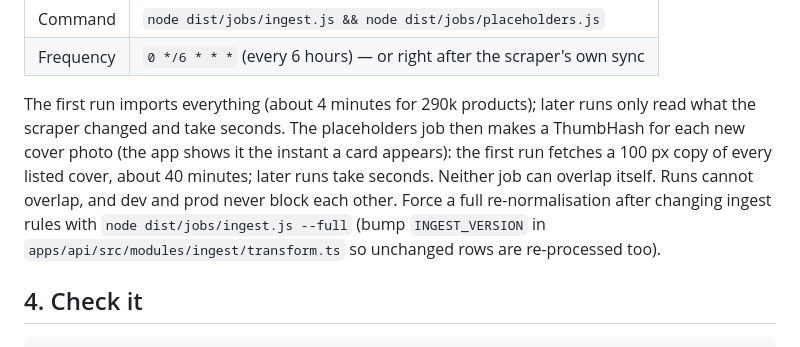
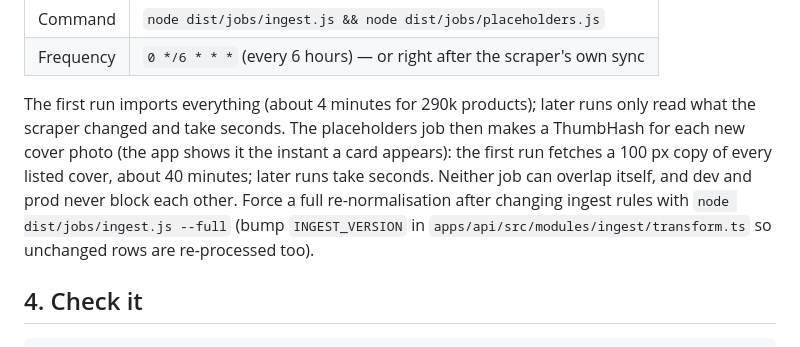
Before and after one commit to shaheem-khanzada/clothhub, a Markdown page: docs/deployment.md, the part around the change. Drawn GitHub-style.

Commit message:
docs: tidy the scheduled-task paragraph
Co-Authored-By: Claude Opus 5.5 <noreply@anthropic.com>
Claude-Session: https://claude.ai/code/session_01Ea4D7gvHBNEX4Xf3Gd4fQ3

```diff
--- a/docs/deployment.md
+++ b/docs/deployment.md
@@ -93,8 +93,8 @@ In each app → **Scheduled tasks** → add:
 The first run imports everything (about 4 minutes for 290k products); later runs only read what the
 scraper changed and take seconds. The placeholders job then makes a ThumbHash for each new cover photo
 (the app shows it the instant a card appears): the first run fetches a 100 px copy of every listed cover,
-about 40 minutes; later runs take seconds. Neither job can overlap itself. Runs cannot overlap, and dev and prod never block each other. Force a
-full re-normalisation after changing ingest rules with `node dist/jobs/ingest.js --full` (bump
+about 40 minutes; later runs take seconds. Neither job can overlap itself, and dev and prod never block
+each other. Force a full re-normalisation after changing ingest rules with `node dist/jobs/ingest.js --full` (bump
 `INGEST_VERSION` in `apps/api/src/modules/ingest/transform.ts` so unchanged rows are re-processed too).
 
 ## 4. Check it
```
